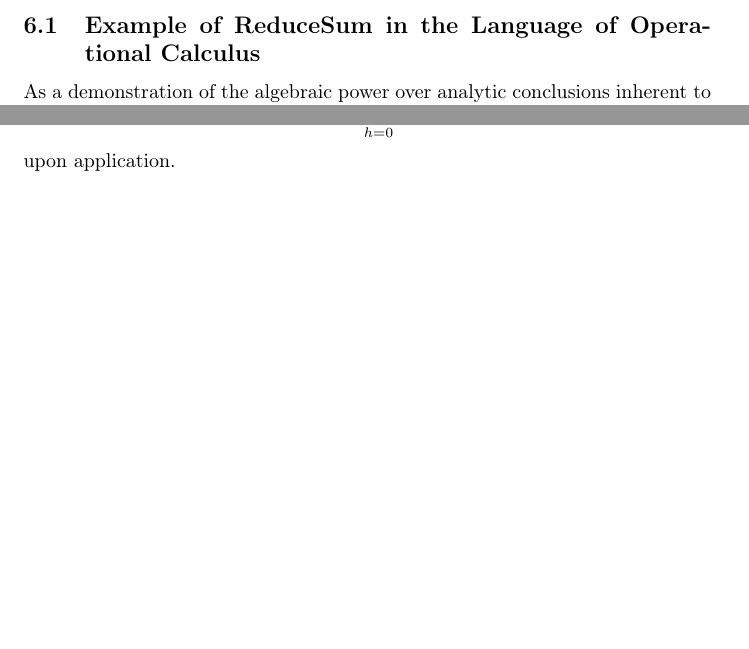
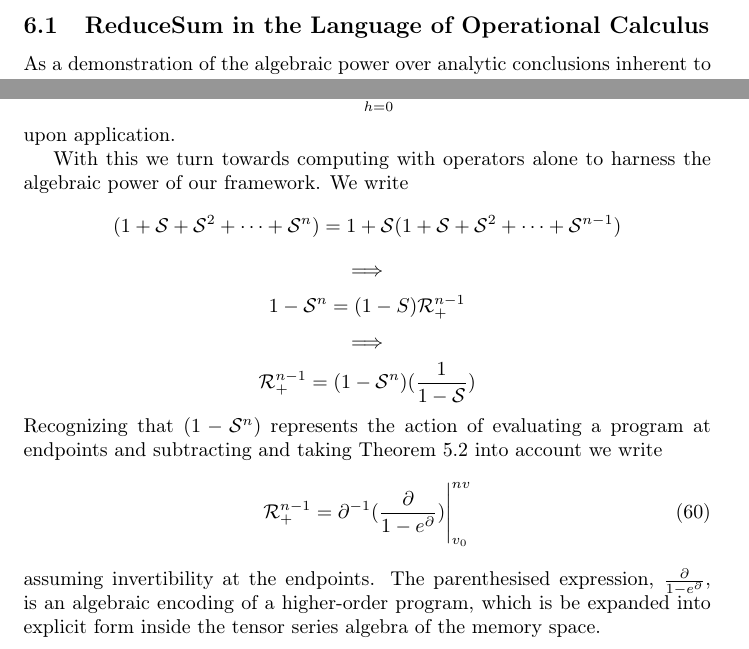
Before and after one commit to ZigaSajovic/Operational-Calculus-for-Differentiable-Programming, a LaTeX paper (latex/main.tex, which reads latex/Iterators.tex): two parts of page 18 of 19, joined at a grey line, cut so that both start at the same text, the shorter picture padded with empty space. Compiled offline with pdfLaTeX.

Commit message:
ReduceSum -> dense operator form

```diff
--- a/latex/Iterators.tex
+++ b/latex/Iterators.tex
@@ -45,7 +45,7 @@ The iterating velocity
 The computation of the eigen map $h$ \eqref{eq:kh} was solved by Bridges \cite{bridges2016solution} for any $p$ with a power series representation. This result is extended to tensor series by the isomorphism to their quotient. Hence, as we can expand any $p\in\dP$ into a tensor series by the use of the operator $e^\D$, the result also holds for any $p\in\dP$ by Theorem $\ref{izr:e^d}$.
 
 
-\subsection{Example of ReduceSum in the Language of Operational Calculus}
+\subsection{ReduceSum in the Language of Operational Calculus}
 
 As a demonstration of the algebraic power over analytic conclusions inherent to our model, we examine the functional \emph{ReduceSum}, and derive its explicit form as a function of $n$, the number of its iterations, or upper bound, with special interest in the rate of change of the functional in relation to $n$.
 
@@ -60,3 +60,15 @@ $$\mathcal{R}_+^n=(1+\mathcal{S}+\mathcal{S}^2+\cdots+\mathcal{S}^n),$$
 that results in
    $$\mathcal{R}^n_+(\dP)(v_0)=\sum\limits_{h=0}^{n}\dP(v_0+hv)$$
 upon application.
+
+With this we turn towards computing with operators alone to harness the algebraic power of our framework. We write
+$$(1+\mathcal{S}+\mathcal{S}^2+\cdots+\mathcal{S}^n)=1+\mathcal{S}(1+\mathcal{S}+\mathcal{S}^2+\cdots+\mathcal{S}^{n-1})$$
+   $$\implies$$
+   $$1-\mathcal{S}^n=(1-S)\mathcal{R}^{n-1}_+$$
+   $$\implies$$
+   $$\mathcal{R}^{n-1}_+=(1-\mathcal{S}^n)(\frac{1}{1-\mathcal{S}})$$
+Recognizing that $(1-\mathcal{S}^n)$ represents the action of evaluating a program at endpoints and subtracting and taking Theorem \ref{izr:e^d} into account we write
+  \begin{equation}
+    \mathcal{R}^{n-1}_+=\D^{-1}(\frac{\D}{1-e^\D})\Bigg\vert_{v_0}^{nv}
+  \end{equation}
+assuming invertibility at the endpoints. The parenthesised expression, $\frac{\D}{1-e^\D}$, is an algebraic encoding of a higher-order program, which is be expanded into explicit form inside the tensor series algebra of the memory space.
```
